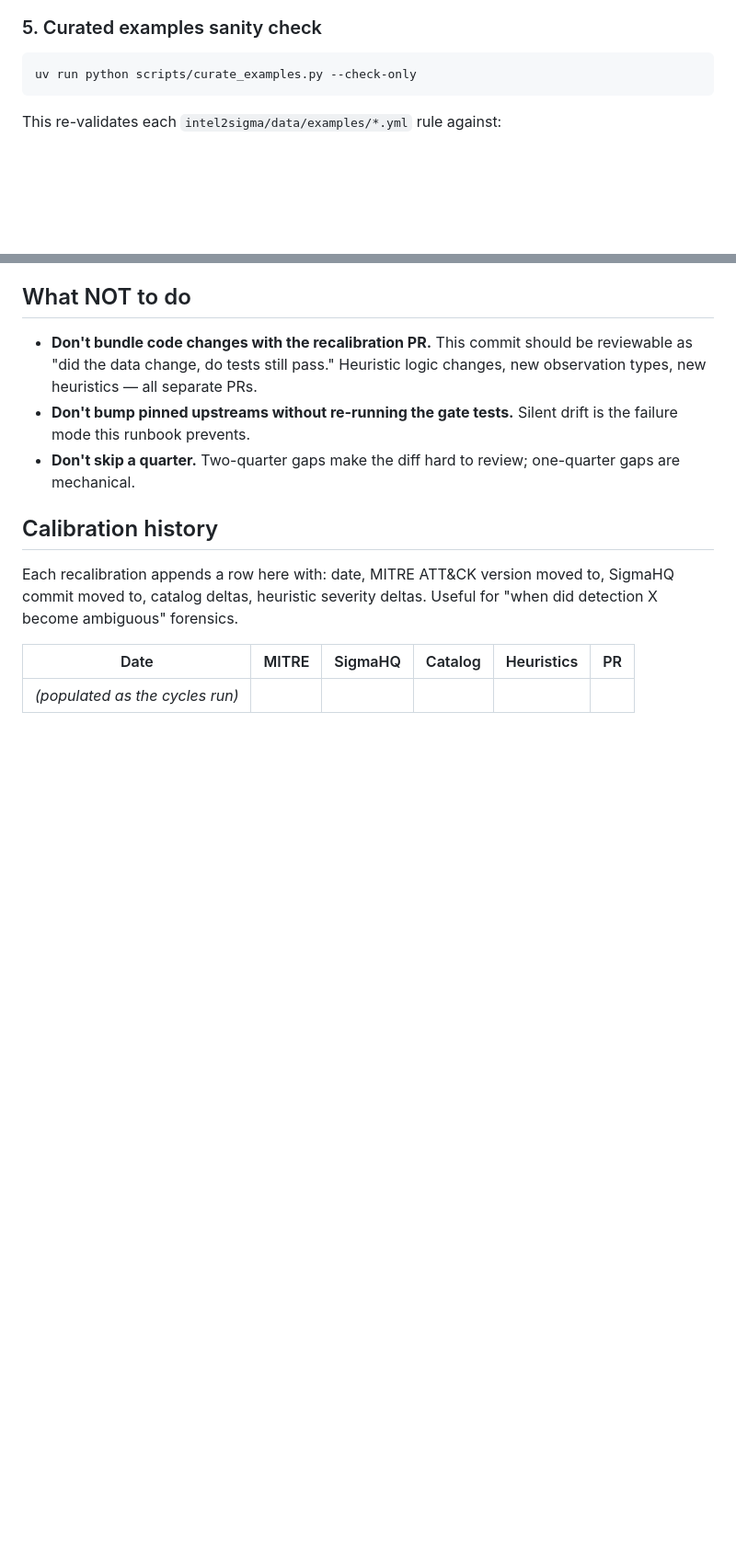
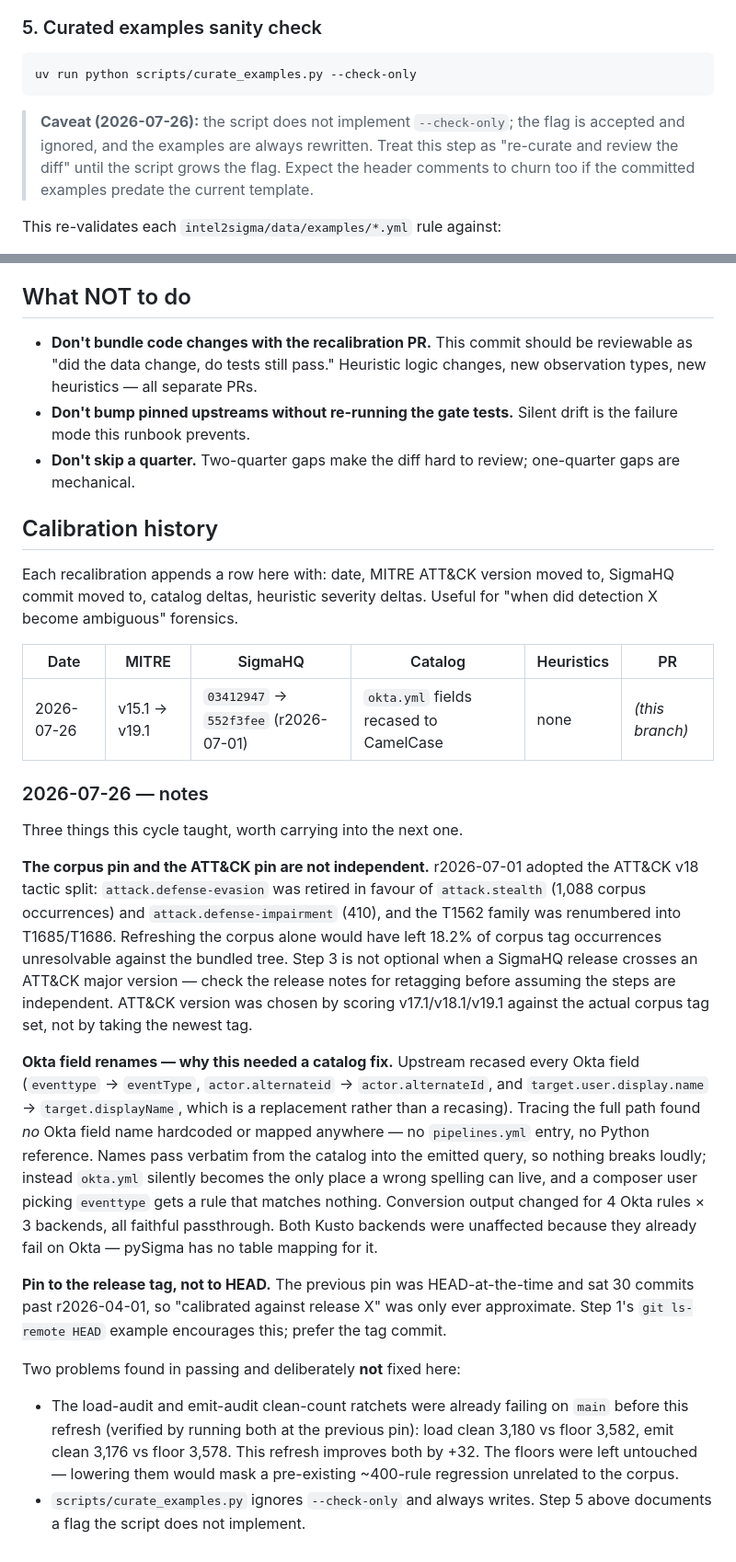
Before and after one commit to davekindof/intel2sigma, a Markdown page: docs/recalibration.md, 2 parts joined by grey strips. Shown at 92% size. GitHub-like rendering; blank space fills up the shorter version.

Commit message:
docs: log the 2026-07-26 recalibration and fix two doc-drift gaps
Populates the calibration-history table in docs/recalibration.md, which
was still a placeholder row, with the first real cycle: MITRE v15.1 ->
v19.1, SigmaHQ 03412947 -> 552f3fee (r2026-07-01), okta.yml recased.

The accompanying notes record what this cycle taught rather than just
what it changed:

* The corpus pin and the ATT&CK pin are not independent. A SigmaHQ
  release that crosses an ATT&CK major version drags step 3 in with it;
  refreshing the corpus alone would have left 18.2% of corpus tag
  occurrences unresolvable against the bundled tree.
* Why the Okta rename needed a catalog fix specifically: nothing maps
  Okta field names, so a stale catalog entry produces a rule that
  matches nothing rather than an error anyone would notice.
* Pin to the release tag, not to HEAD. Step 1's `git ls-remote HEAD`
  example produced a pin 30 commits past r2026-04-01, which made the
  provenance line approximate.

Also records two problems found in passing and deliberately left alone:
the two clean-count ratchets that were already red on main before this
refresh (with the numbers, so the next person does not re-derive them),
and curate_examples.py ignoring --check-only. Step 5 now carries an
inline caveat so nobody trusts a flag that is silently a no-op.

Two CLAUDE.md gaps closed, both found while following its own read
order:

* data/ listing omitted sigmahq_corpus.json entirely.
* Nothing in CLAUDE.md pointed at docs/recalibration.md, even though
  that file opens by claiming CLAUDE.md references it "in several
  places". Added to the read order, scoped to tasks that bump a pinned
  upstream.

Note the pins themselves live in intel2sigma/_version.py
(SIGMAHQ_PINNED_COMMIT) and scripts/build_mitre_tree.py
(ATTACK_VERSION), not in CLAUDE.md -- so the version/date/commit updates
landed in those files in their respective commits, not here.

Co-Authored-By: Claude Fable 5 <noreply@anthropic.com>

````diff
--- a/docs/recalibration.md
+++ b/docs/recalibration.md
@@ -125,6 +125,12 @@ two-test-cases-each, ship.
 uv run python scripts/curate_examples.py --check-only
 ```
 
+> **Caveat (2026-07-26):** the script does not implement `--check-only`;
+> the flag is accepted and ignored, and the examples are always
+> rewritten. Treat this step as "re-curate and review the diff" until
+> the script grows the flag. Expect the header comments to churn too if
+> the committed examples predate the current template.
+
 This re-validates each `intel2sigma/data/examples/*.yml` rule against:
 
 - Tier 1 + 2 validation
@@ -164,4 +170,48 @@ deltas. Useful for "when did detection X become ambiguous" forensics.
 
 | Date | MITRE | SigmaHQ | Catalog | Heuristics | PR |
 |---|---|---|---|---|---|
-| _(populated as the cycles run)_ | | | | | |
+| 2026-07-26 | v15.1 → v19.1 | `03412947` → `552f3fee` (r2026-07-01) | `okta.yml` fields recased to CamelCase | none | _(this branch)_ |
+
+### 2026-07-26 — notes
+
+Three things this cycle taught, worth carrying into the next one.
+
+**The corpus pin and the ATT&CK pin are not independent.** r2026-07-01
+adopted the ATT&CK v18 tactic split: `attack.defense-evasion` was retired
+in favour of `attack.stealth` (1,088 corpus occurrences) and
+`attack.defense-impairment` (410), and the T1562 family was renumbered
+into T1685/T1686. Refreshing the corpus alone would have left 18.2% of
+corpus tag occurrences unresolvable against the bundled tree. Step 3 is
+not optional when a SigmaHQ release crosses an ATT&CK major version —
+check the release notes for retagging before assuming the steps are
+independent. ATT&CK version was chosen by scoring v17.1/v18.1/v19.1
+against the actual corpus tag set, not by taking the newest tag.
+
+**Okta field renames — why this needed a catalog fix.** Upstream recased
+every Okta field (`eventtype` → `eventType`, `actor.alternateid` →
+`actor.alternateId`, and `target.user.display.name` → `target.displayName`,
+which is a replacement rather than a recasing). Tracing the full path
+found *no* Okta field name hardcoded or mapped anywhere — no
+`pipelines.yml` entry, no Python reference. Names pass verbatim from the
+catalog into the emitted query, so nothing breaks loudly; instead
+`okta.yml` silently becomes the only place a wrong spelling can live, and
+a composer user picking `eventtype` gets a rule that matches nothing.
+Conversion output changed for 4 Okta rules × 3 backends, all faithful
+passthrough. Both Kusto backends were unaffected because they already
+fail on Okta — pySigma has no table mapping for it.
+
+**Pin to the release tag, not to HEAD.** The previous pin was
+HEAD-at-the-time and sat 30 commits past r2026-04-01, so "calibrated
+against release X" was only ever approximate. Step 1's `git ls-remote
+HEAD` example encourages this; prefer the tag commit.
+
+Two problems found in passing and deliberately **not** fixed here:
+
+* The load-audit and emit-audit clean-count ratchets were already failing
+  on `main` before this refresh (verified by running both at the previous
+  pin): load clean 3,180 vs floor 3,582, emit clean 3,176 vs floor 3,578.
+  This refresh improves both by +32. The floors were left untouched —
+  lowering them would mask a pre-existing ~400-rule regression unrelated
+  to the corpus.
+* `scripts/curate_examples.py` ignores `--check-only` and always writes.
+  Step 5 above documents a flag the script does not implement.
````
Also changed, not shown: CLAUDE.md (+2 -0 lines).
